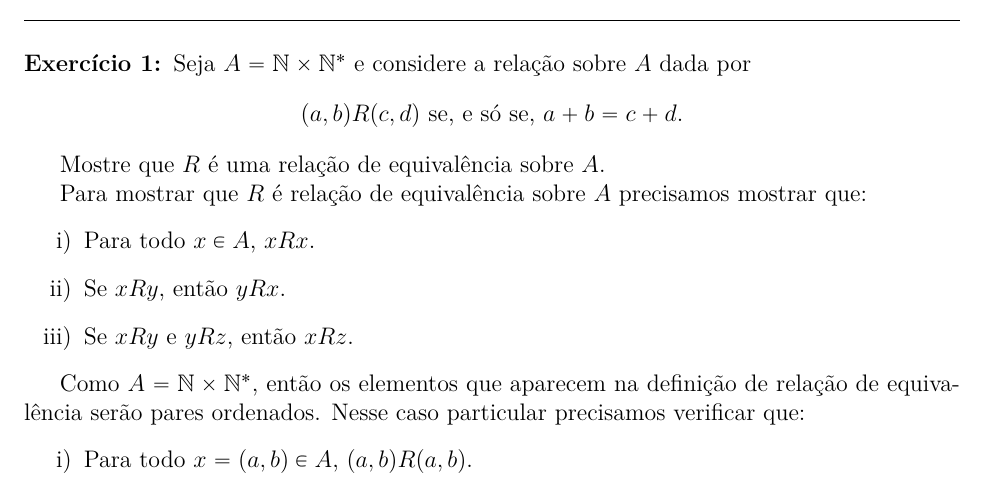
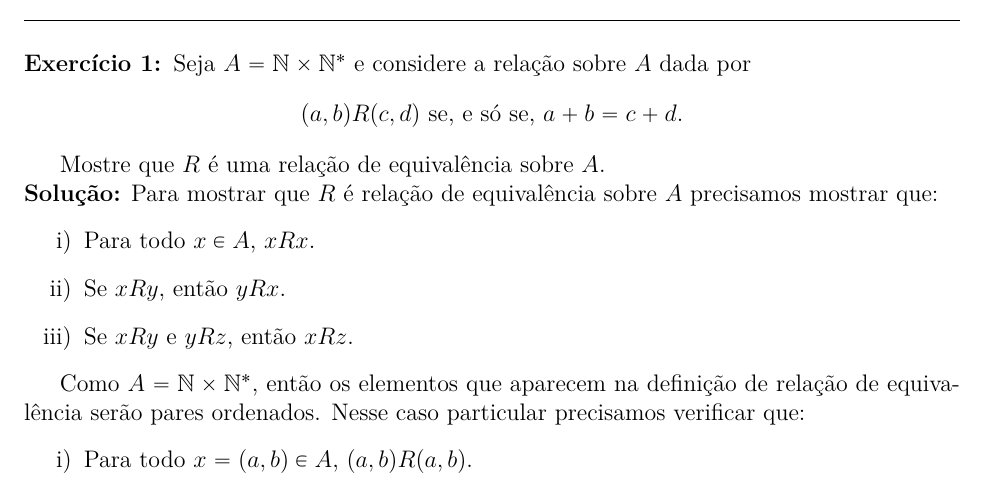
Before and after one commit to jfreitasunb/Algebra-1, a LaTeX document (testes/solucao-modulo-1-teste-3.tex): part of page 1 of 2, cut so that both start at the same text. Compiled offline with XeLaTeX.

Commit message:
Detalhes.

```diff
--- a/testes/solucao-modulo-1-teste-3.tex
+++ b/testes/solucao-modulo-1-teste-3.tex
@@ -24,7 +24,7 @@
 
 Mostre que $R$ \'e uma rela\c{c}\~ao de equival\^encia sobre $A$.
 
-Para mostrar que $R$ \'e rela\c{c}\~ao de equival\^encia sobre $A$ precisamos mostrar que:
+\noindent\textbf{Solu\c{c}\~ao:} Para mostrar que $R$ \'e rela\c{c}\~ao de equival\^encia sobre $A$ precisamos mostrar que:
 \begin{enumerate}[label={\roman*})]
 	\item Para todo $x \in A$, $xRx$.
 	\item Se $xRy$, ent\~ao $yRx$.
```
